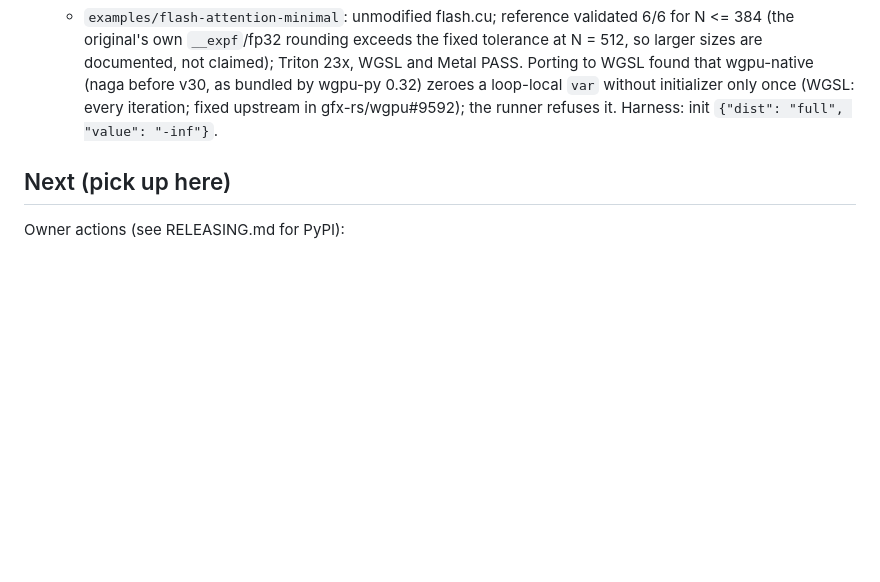
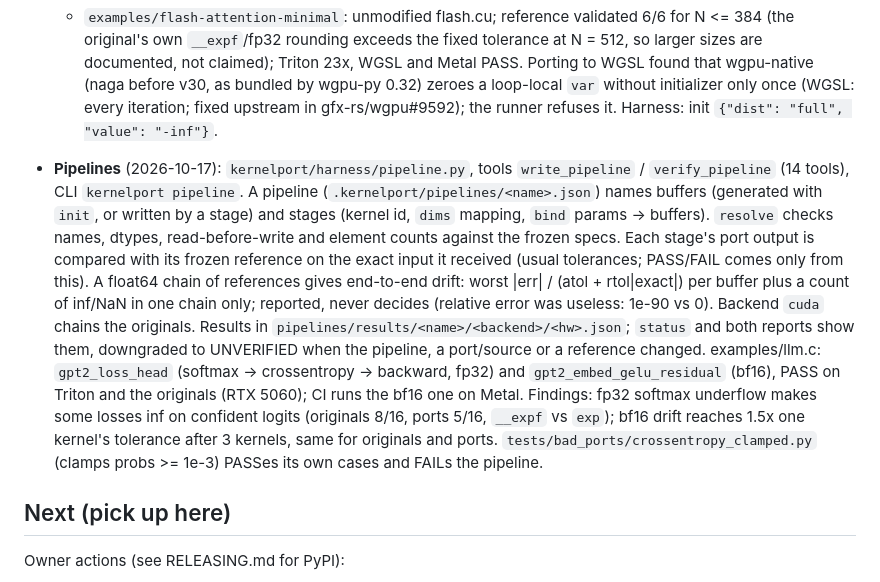
Before and after one commit to PS12007/kernelport, a Markdown page: PROGRESS.md, the part around the change. Drawn GitHub-style; blank space fills up the shorter version.

Commit message:
HANDOFF/PROGRESS: pipelines (2026-10-17)

```diff
--- a/PROGRESS.md
+++ b/PROGRESS.md
@@ -255,6 +255,23 @@
     (WGSL: every iteration; fixed upstream in gfx-rs/wgpu#9592); the runner refuses it.
     Harness: init `{"dist": "full", "value": "-inf"}`.
 
+- **Pipelines** (2026-10-17): `kernelport/harness/pipeline.py`, tools `write_pipeline` /
+  `verify_pipeline` (14 tools), CLI `kernelport pipeline`. A pipeline (`.kernelport/pipelines/<name>.json`)
+  names buffers (generated with `init`, or written by a stage) and stages (kernel id, `dims` mapping,
+  `bind` params -> buffers). `resolve` checks names, dtypes, read-before-write and element counts against
+  the frozen specs. Each stage's port output is compared with its frozen reference on the exact input it
+  received (usual tolerances; PASS/FAIL comes only from this). A float64 chain of references gives
+  end-to-end drift: worst |err| / (atol + rtol|exact|) per buffer plus a count of inf/NaN in one chain
+  only; reported, never decides (relative error was useless: 1e-90 vs 0). Backend `cuda` chains the
+  originals. Results in `pipelines/results/<name>/<backend>/<hw>.json`; `status` and both reports show
+  them, downgraded to UNVERIFIED when the pipeline, a port/source or a reference changed.
+  examples/llm.c: `gpt2_loss_head` (softmax -> crossentropy -> backward, fp32) and
+  `gpt2_embed_gelu_residual` (bf16), PASS on Triton and the originals (RTX 5060); CI runs the bf16 one
+  on Metal. Findings: fp32 softmax underflow makes some losses inf on confident logits (originals 8/16,
+  ports 5/16, `__expf` vs `exp`); bf16 drift reaches 1.5x one kernel's tolerance after 3 kernels, same for
+  originals and ports. `tests/bad_ports/crossentropy_clamped.py` (clamps probs >= 1e-3) PASSes its own
+  cases and FAILs the pipeline.
+
 ## Next (pick up here)
 Owner actions (see RELEASING.md for PyPI):
 - PyPI: DONE 2026-10-14, kernelport 0.1.0 published via release.yml (tag v0.1.0); clean `pip install
```
Also changed, not shown: HANDOFF.md (+14 -5 lines).
